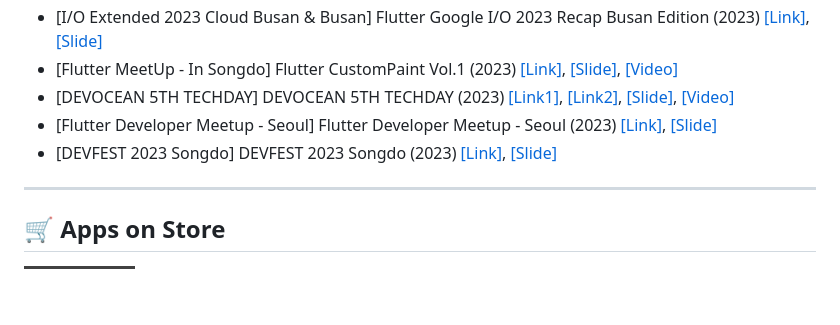
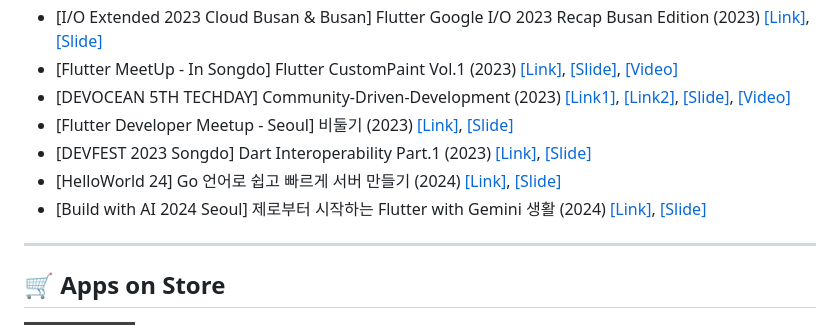
Before and after one commit to JAICHANGPARK/JAICHANGPARK, a Markdown page: README.md, the part around the change. Drawn GitHub-style; badges without logos; blank space fills up the shorter version.

```diff
--- a/README.md
+++ b/README.md
@@ -169,9 +169,11 @@
 - [I/O Extended 2023 Incheon] Flutter💙Embedded (2023) [[Link]](https://festa.io/events/3780),  [[Slide]](https://speakerdeck.com/itsmedreamwalker/o-extended-2023-incheon-bagjecang)
 - [I/O Extended 2023 Cloud Busan & Busan] Flutter Google I/O 2023 Recap Busan Edition (2023) [[Link]](https://festa.io/events/3820),  [[Slide]](https://speakerdeck.com/itsmedreamwalker/o-extended-2023-cloud-busan-and-busan)
 - [Flutter MeetUp - In Songdo] Flutter CustomPaint Vol.1 (2023) [[Link]](https://festa.io/events/3887), [[Slide]](https://speakerdeck.com/itsmedreamwalker/flutter-custompaint-at-flutter-meetup-in-songdo-bagjecang), [[Video]](https://youtu.be/zp6nybNYjBQ?feature=shared)
-- [DEVOCEAN 5TH TECHDAY] DEVOCEAN 5TH TECHDAY (2023) [[Link1]](https://devocean.sk.com/events/view.do?id=181), [[Link2]](https://devocean.sk.com/vlog/view.do?id=432&vcode=A01), [[Slide]](https://devocean.sk.com/vlog/TechDay/05_se5.pdf), [[Video]](https://youtu.be/28qond0X9yI?feature=shared)
-- [Flutter Developer Meetup - Seoul] Flutter Developer Meetup - Seoul (2023) [[Link]](https://festa.io/events/4202), [[Slide]](https://speakerdeck.com/itsmedreamwalker/bidulgi-bagjecang-flutter-developer-meetup-seoul)
-- [DEVFEST 2023 Songdo] DEVFEST 2023 Songdo (2023) [[Link]](https://festa.io/events/4246), [[Slide]](https://speakerdeck.com/itsmedreamwalker/devfest-2023-songdo-dart-interoperability-part-dot-1-bagjecang)
+- [DEVOCEAN 5TH TECHDAY] Community-Driven-Development (2023) [[Link1]](https://devocean.sk.com/events/view.do?id=181), [[Link2]](https://devocean.sk.com/vlog/view.do?id=432&vcode=A01), [[Slide]](https://devocean.sk.com/vlog/TechDay/05_se5.pdf), [[Video]](https://youtu.be/28qond0X9yI?feature=shared)
+- [Flutter Developer Meetup - Seoul] 비둘기 (2023) [[Link]](https://festa.io/events/4202), [[Slide]](https://speakerdeck.com/itsmedreamwalker/bidulgi-bagjecang-flutter-developer-meetup-seoul)
+- [DEVFEST 2023 Songdo] Dart Interoperability Part.1 (2023) [[Link]](https://festa.io/events/4246), [[Slide]](https://speakerdeck.com/itsmedreamwalker/devfest-2023-songdo-dart-interoperability-part-dot-1-bagjecang)
+- [HelloWorld 24] Go 언어로 쉽고 빠르게 서버 만들기 (2024) [[Link]](https://festa.io/events/4757), [[Slide]](https://speakerdeck.com/itsmedreamwalker/helloworld24-go-eoneoro-swibgo-bbareuge-seobeo-mandeulgi-bagjecang)
+- [Build with AI 2024 Seoul] 제로부터 시작하는 Flutter with Gemini 생활 (2024) [[Link]](https://festa.io/events/4777), [[Slide]](https://speakerdeck.com/itsmedreamwalker/build-with-ai-2024-seoul-jerobuteo-sijaghaneun-flutter-with-gemini-saenghwal-bagjecang)
 
 ---
 
```
